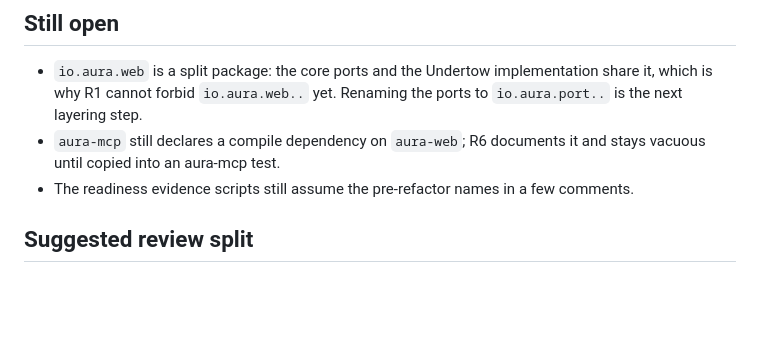
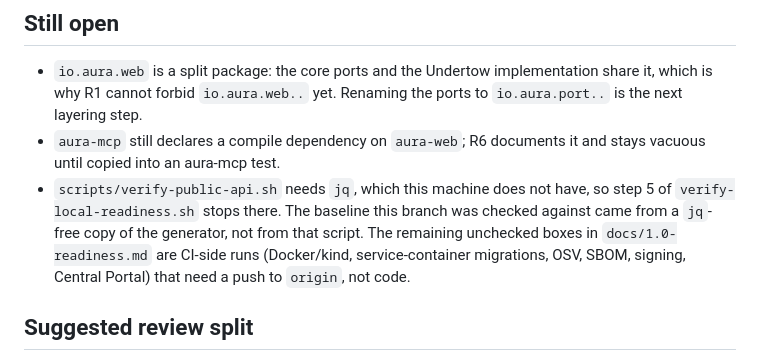
Before and after one commit to tianhaocui/aura, a Markdown page: docs/REFACTOR_LOG.md, the part around the change. Drawn GitHub-style; blank space fills up the shorter version.

Commit message:
docs(stage5): name the real remaining gaps in the refactor log
The log listed "readiness evidence scripts still assume pre-refactor names"
without a file to point at, and the scripts mention nothing that was removed.
What actually blocks release is elsewhere: jq is absent on this machine, so
verify-public-api.sh and step 5 of verify-local-readiness.sh cannot run, and
the unchecked boxes in 1.0-readiness.md are CI jobs that need a push rather
than code. An open item that cannot be reproduced is worse than none.

```diff
--- a/docs/REFACTOR_LOG.md
+++ b/docs/REFACTOR_LOG.md
@@ -144,8 +144,12 @@ lines, `jq` dropped from the tool check); the classification half still needs
   Renaming the ports to `io.aura.port..` is the next layering step.
 - `aura-mcp` still declares a compile dependency on `aura-web`; R6 documents it
   and stays vacuous until copied into an aura-mcp test.
-- The readiness evidence scripts still assume the pre-refactor names in a few
-  comments.
+- `scripts/verify-public-api.sh` needs `jq`, which this machine does not have, so
+  step 5 of `verify-local-readiness.sh` stops there. The baseline this branch was
+  checked against came from a `jq`-free copy of the generator, not from that
+  script. The remaining unchecked boxes in `docs/1.0-readiness.md` are CI-side
+  runs (Docker/kind, service-container migrations, OSV, SBOM, signing, Central
+  Portal) that need a push to `origin`, not code.
 
 ## Suggested review split
 
```
